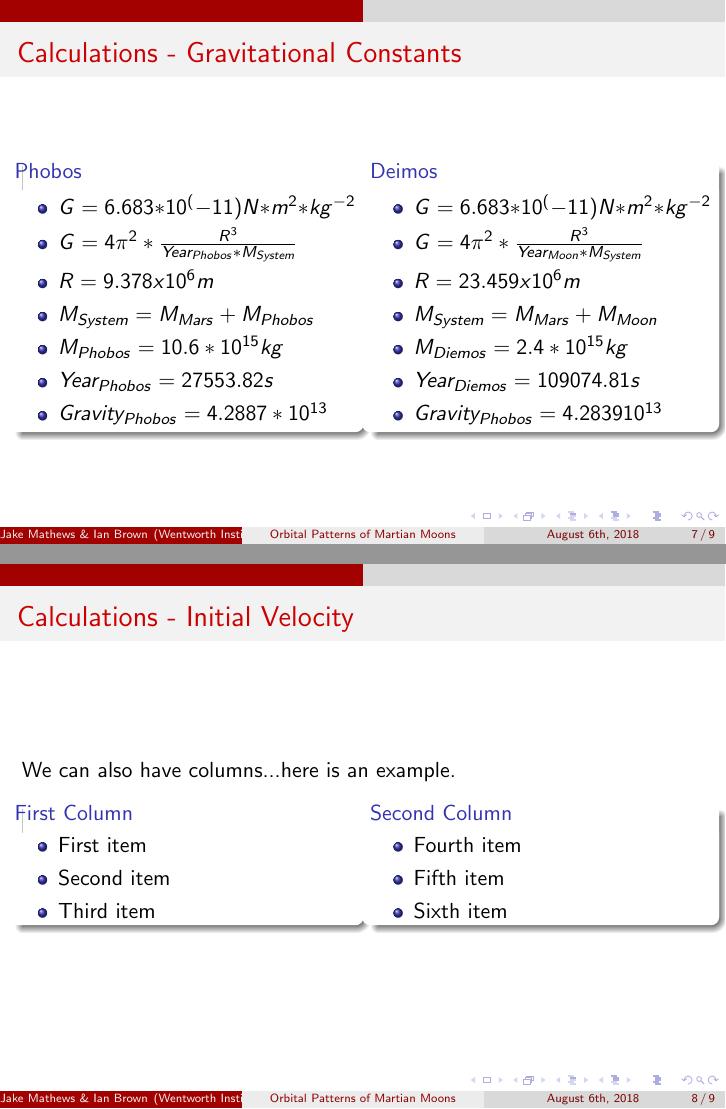
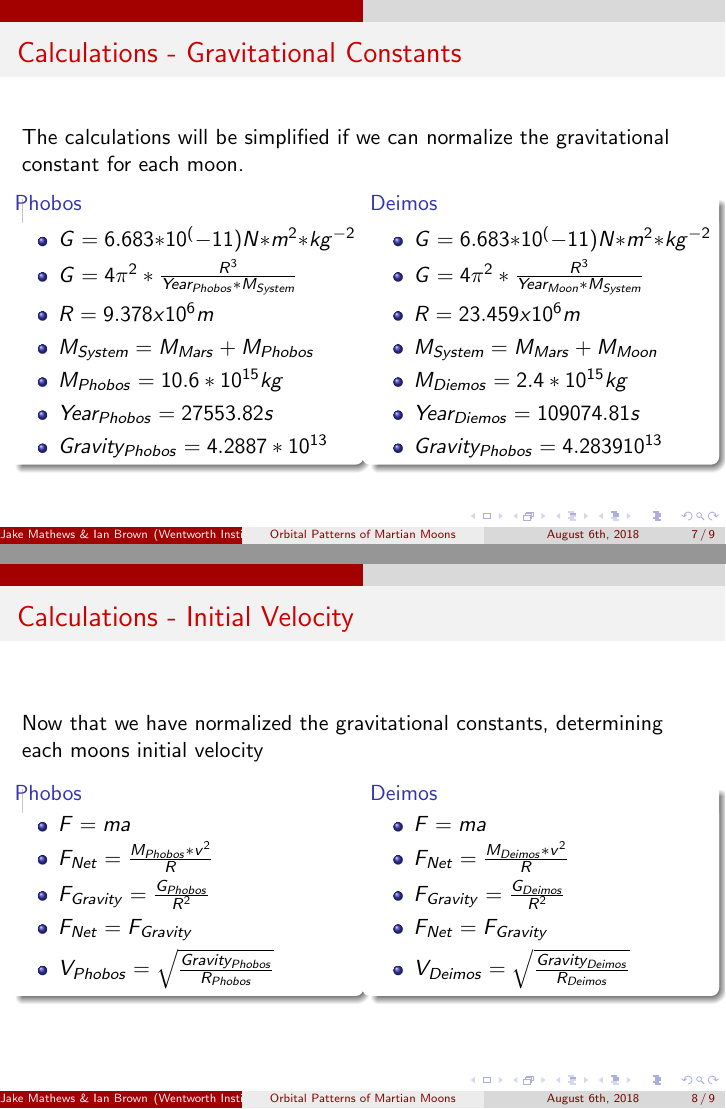
Before and after one commit to JakeMathews/phobos-deimos-orbits, LaTeX slides (presentation/finalPresentation.tex): pages 7 and 8 of 9, joined at a grey line. Compiled offline with pdfLaTeX.

Commit message:
Added Velocity Slides

```diff
--- a/presentation/finalPresentation.tex
+++ b/presentation/finalPresentation.tex
@@ -124,6 +124,7 @@ Before performing the calculations to determine an objects new position in space
 
 %Frame 6-----------------------------------------------------------------------------------------------------------
 \begin{frame}{Calculations - Gravitational Constants}
+The calculations will be simplified if we can normalize the gravitational constant for each moon.
 
 \begin{columns} % here is where you begin your columns
 
@@ -162,26 +163,30 @@ Before performing the calculations to determine an objects new position in space
 
 %Frame 7-----------------------------------------------------------------------------------------------------------
 \begin{frame}{Calculations - Initial Velocity}
- We can also have columns...here is an example.
+Now that we have normalized the gravitational constants, determining each moons initial velocity
 
 \begin{columns} % here is where you begin your columns
 
  \begin{column}{0.50\textwidth} %first column with a defined size...
-  \begin{block}{First Column} % remember this is the block title...
+  \begin{block}{Phobos} % remember this is the block title...
    \begin{itemize}
-     \item First item
-     \item Second item
-     \item Third item
+   	\item $F=ma$
+	\item $F_{Net}=\frac{M_{Phobos}*v^{2}}{R}$
+	\item $F_{Gravity}=\frac{G_{Phobos}}{R^{2}}$
+	\item $F_{Net} = F_{Gravity}$
+     \item $V_{Phobos} = \sqrt{\frac{Gravity_{Phobos}}{R_{Phobos}}}$
    \end{itemize}
   \end{block}
  \end{column}
 
  \begin{column}{0.50\textwidth} % second column
-  \begin{block}{Second Column}
+  \begin{block}{Deimos}
    \begin{itemize}
-    \item Fourth item
-    \item Fifth item
-    \item Sixth item
+     \item $F=ma$
+	\item $F_{Net}=\frac{M_{Deimos}*v^{2}}{R}$
+	\item $F_{Gravity}=\frac{G_{Deimos}}{R^{2}}$
+	\item $F_{Net} = F_{Gravity}$
+     \item $V_{Deimos} = \sqrt{\frac{Gravity_{Deimos}}{R_{Deimos}}}$
    \end{itemize}
   \end{block}
  \end{column}
```
Also changed, not shown: presentation/finalPresentation.pdf.
